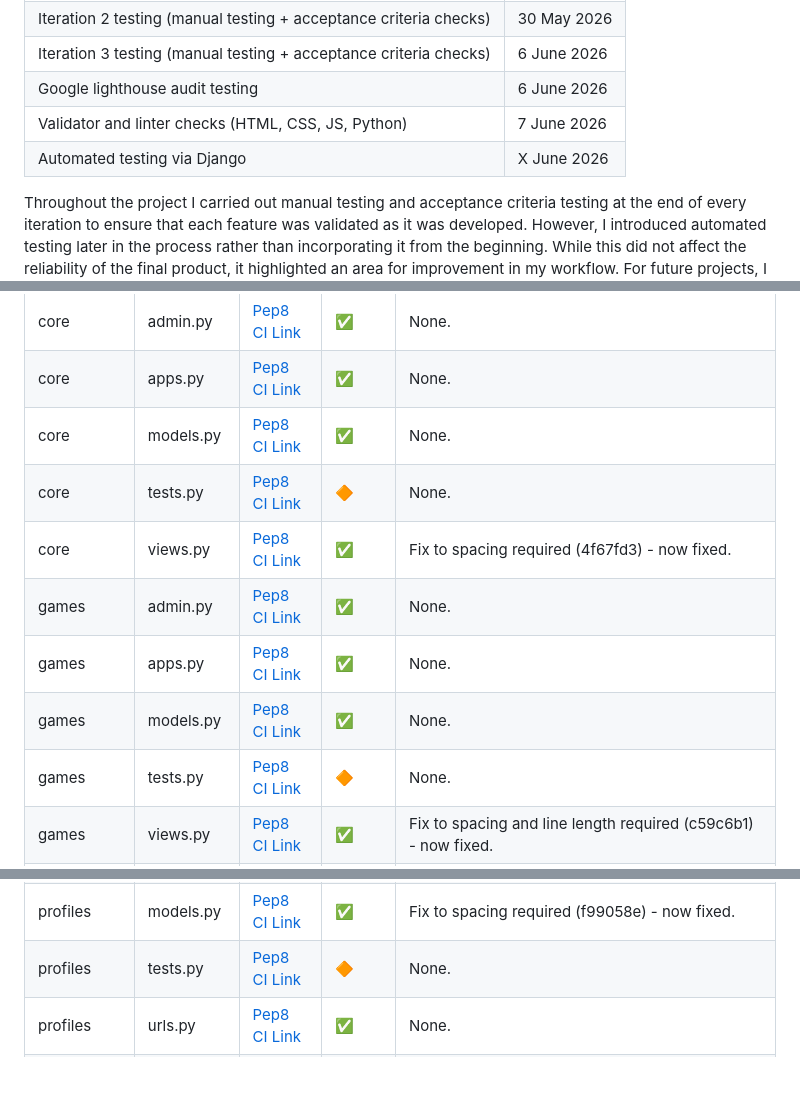
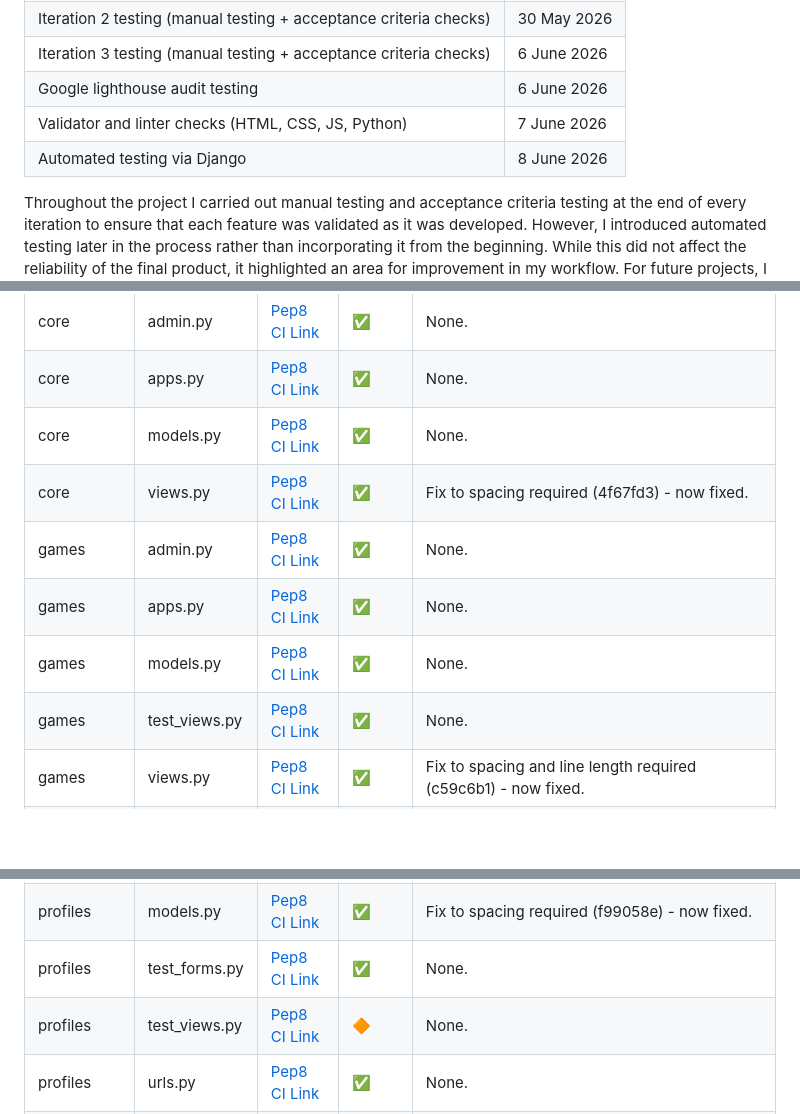
Before and after one commit to louisfjames/gamecodex, a Markdown page: TESTING.md, 3 parts joined by grey strips. GitHub-like rendering; blank space fills up the shorter version.

Commit message:
docs: completing and documenting automated tests for profile app forms

```diff
--- a/TESTING.md
+++ b/TESTING.md
@@ -44,7 +44,7 @@ A consistent testing routine was maintained throughout development to ensure eac
 | Iteration 3 testing (manual testing + acceptance criteria checks) | 6 June 2026 |
 | Google lighthouse audit testing | 6 June 2026 |
 | Validator and linter checks (HTML, CSS, JS, Python) | 7 June 2026 |
-| Automated testing via Django | X June 2026 |
+| Automated testing via Django | 8 June 2026 |
 
 Throughout the project I carried out manual testing and acceptance criteria testing at the end of every iteration to ensure that each feature was validated as it was developed. However, I introduced automated testing later in the process rather than incorporating it from the beginning. While this did not affect the reliability of the final product, it highlighted an area for improvement in my workflow. For future projects, I will ensure that automated tests are implemented earlier and run alongside manual testing throughout development to provide stronger continuous validation and faster feedback.
 
@@ -297,19 +297,19 @@ As part of the testing process, quality assurance checks were conducted across a
 | core | admin.py | [Pep8 CI Link](https://pep8ci.herokuapp.com/https://raw.githubusercontent.com/louisfjames/gamecodex/refs/heads/main/core/admin.py) | ✅ | None. |
 | core | apps.py | [Pep8 CI Link](https://pep8ci.herokuapp.com/https://raw.githubusercontent.com/louisfjames/gamecodex/refs/heads/main/core/apps.py) | ✅ | None. |
 | core | models.py | [Pep8 CI Link](https://pep8ci.herokuapp.com/https://raw.githubusercontent.com/louisfjames/gamecodex/refs/heads/main/core/models.py) | ✅ | None. |
-| core | tests.py | [Pep8 CI Link](https://pep8ci.herokuapp.com/https://raw.githubusercontent.com/louisfjames/gamecodex/refs/heads/main/core/tests.py) | 🔶 | None. |
 | core | views.py | [Pep8 CI Link](https://pep8ci.herokuapp.com/https://raw.githubusercontent.com/louisfjames/gamecodex/refs/heads/main/core/views.py) | ✅ | Fix to spacing required (4f67fd3) - now fixed. |
 | games | admin.py | [Pep8 CI Link](https://pep8ci.herokuapp.com/https://raw.githubusercontent.com/louisfjames/gamecodex/refs/heads/main/games/admin.py) | ✅ | None. |
 | games | apps.py | [Pep8 CI Link](https://pep8ci.herokuapp.com/https://raw.githubusercontent.com/louisfjames/gamecodex/refs/heads/main/games/apps.py) | ✅ | None. |
 | games | models.py | [Pep8 CI Link](https://pep8ci.herokuapp.com/https://raw.githubusercontent.com/louisfjames/gamecodex/refs/heads/main/games/models.py) | ✅ | None. |
-| games | tests.py | [Pep8 CI Link](https://pep8ci.herokuapp.com/https://raw.githubusercontent.com/louisfjames/gamecodex/refs/heads/main/games/tests.py) | 🔶 | None. |
+| games | test_views.py | [Pep8 CI Link](https://pep8ci.herokuapp.com/https://raw.githubusercontent.com/louisfjames/gamecodex/refs/heads/main/games/test_views.py) | ✅ | None. |
 | games | views.py | [Pep8 CI Link](https://pep8ci.herokuapp.com/https://raw.githubusercontent.com/louisfjames/gamecodex/refs/heads/main/games/views.py) | ✅ | Fix to spacing and line length required (c59c6b1) - now fixed.|
 | games | igdb.py | [Pep8 CI Link](https://pep8ci.herokuapp.com/https://raw.githubusercontent.com/louisfjames/gamecodex/refs/heads/main/games/services/igdb.py) | ✅ | Fix to spacing required and line length (a250812) - now fixed. |
 | profiles | admin.py | [Pep8 CI Link](https://pep8ci.herokuapp.com/https://raw.githubusercontent.com/louisfjames/gamecodex/refs/heads/main/profiles/admin.py) | ✅ | None. |
 | profiles | apps.py | [Pep8 CI Link](https://pep8ci.herokuapp.com/https://raw.githubusercontent.com/louisfjames/gamecodex/refs/heads/main/profiles/apps.py) | ✅ | None. |
 | profiles | forms.py | [Pep8 CI Link](https://pep8ci.herokuapp.com/https://raw.githubusercontent.com/louisfjames/gamecodex/refs/heads/main/profiles/forms.py) | ✅ | Fix to spacing required and line length (4890df9) - now fixed.  |
 | profiles | models.py | [Pep8 CI Link](https://pep8ci.herokuapp.com/https://raw.githubusercontent.com/louisfjames/gamecodex/refs/heads/main/profiles/models.py) | ✅ | Fix to spacing required (f99058e) - now fixed. |
-| profiles | tests.py | [Pep8 CI Link](https://pep8ci.herokuapp.com/https://raw.githubusercontent.com/louisfjames/gamecodex/refs/heads/main/profiles/tests.py) | 🔶 | None. |
+| profiles | test_forms.py | [Pep8 CI Link](https://pep8ci.herokuapp.com/https://raw.githubusercontent.com/louisfjames/gamecodex/refs/heads/main/profiles/test_forms.py) | ✅ | None. |
+| profiles | test_views.py | [Pep8 CI Link](https://pep8ci.herokuapp.com/https://raw.githubusercontent.com/louisfjames/gamecodex/refs/heads/main/profiles/test_views.py) | 🔶 | None. |
 | profiles | urls.py | [Pep8 CI Link](https://pep8ci.herokuapp.com/https://raw.githubusercontent.com/louisfjames/gamecodex/refs/heads/main/profiles/urls.py) | ✅ | None. |
 | profiles | views.py | [Pep8 CI Link](https://pep8ci.herokuapp.com/https://raw.githubusercontent.com/louisfjames/gamecodex/refs/heads/main/profiles/views.py) | ✅ | Fix to spacing required and line length across multiple functions (4725faa, 9acff50, 14ca59a & 16313be) - now all fixed.|
 | gamecodex | asgi.py | [Pep8 CI Link](https://pep8ci.herokuapp.com/https://raw.githubusercontent.com/louisfjames/gamecodex/refs/heads/main/gamecodex/asgi.py) | ✅ | None.|
```
Also changed, not shown: other parts of TESTING.md (+2 -2 lines), docs/testing/automated-testing-profile-forms.png (added), 2 other files.
